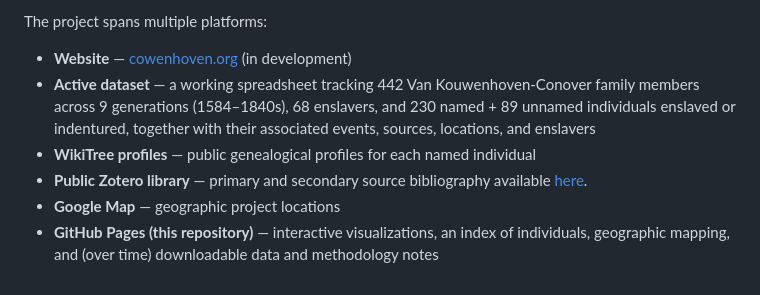
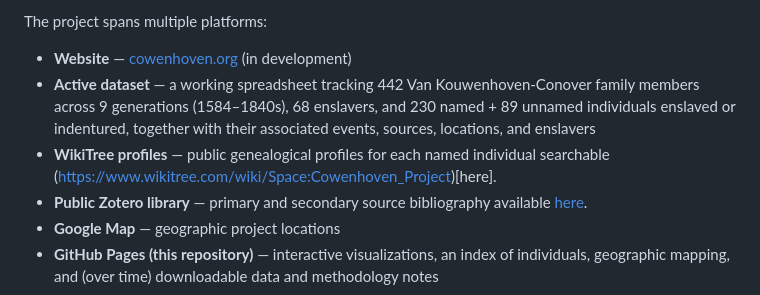
Before and after one commit to cbarnesphd/cowenhoven-project, a Markdown page: README.md, the part around the change. Rendered like a GitHub page.

```diff
--- a/README.md
+++ b/README.md
@@ -15,7 +15,7 @@ The project spans multiple platforms:
 
 - **Website** — [cowenhoven.org](https://cowenhoven.org) (in development)
 - **Active dataset** — a working spreadsheet tracking 442 Van Kouwenhoven-Conover family members across 9 generations (1584–1840s), 68 enslavers, and 230 named + 89 unnamed individuals enslaved or indentured, together with their associated events, sources, locations, and enslavers
-- **WikiTree profiles** — public genealogical profiles for each named individual
+- **WikiTree profiles** — public genealogical profiles for each named individual searchable (https://www.wikitree.com/wiki/Space:Cowenhoven_Project)[here].
 - **Public Zotero library** — primary and secondary source bibliography available [here](https://www.zotero.org/groups/6078740/cowenhoven_project/library).
 - **Google Map** — geographic project locations
 - **GitHub Pages (this repository)** — interactive visualizations, an index of individuals, geographic mapping, and (over time) downloadable data and methodology notes
```
